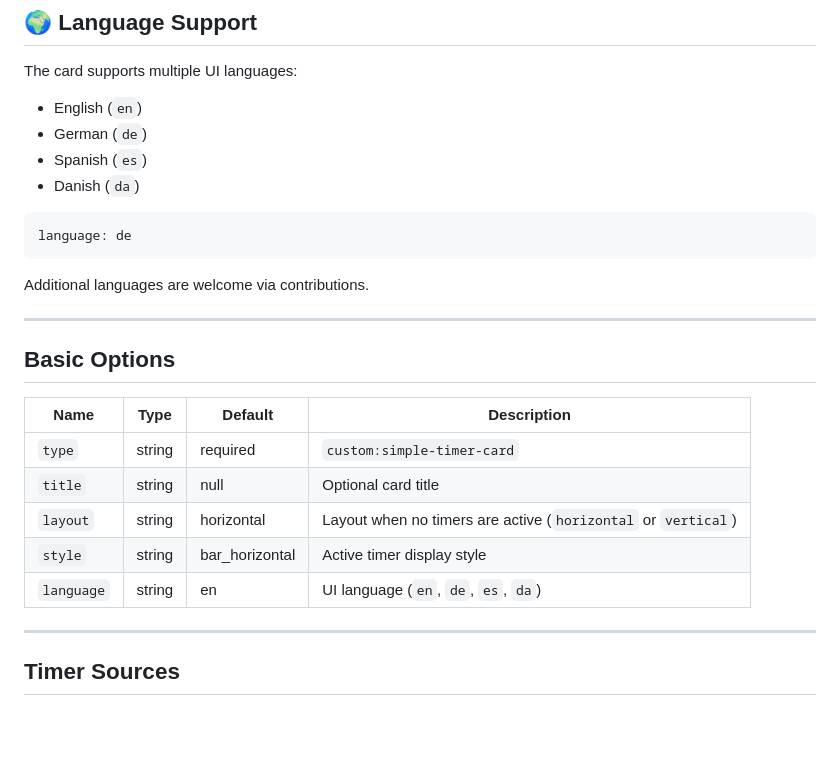
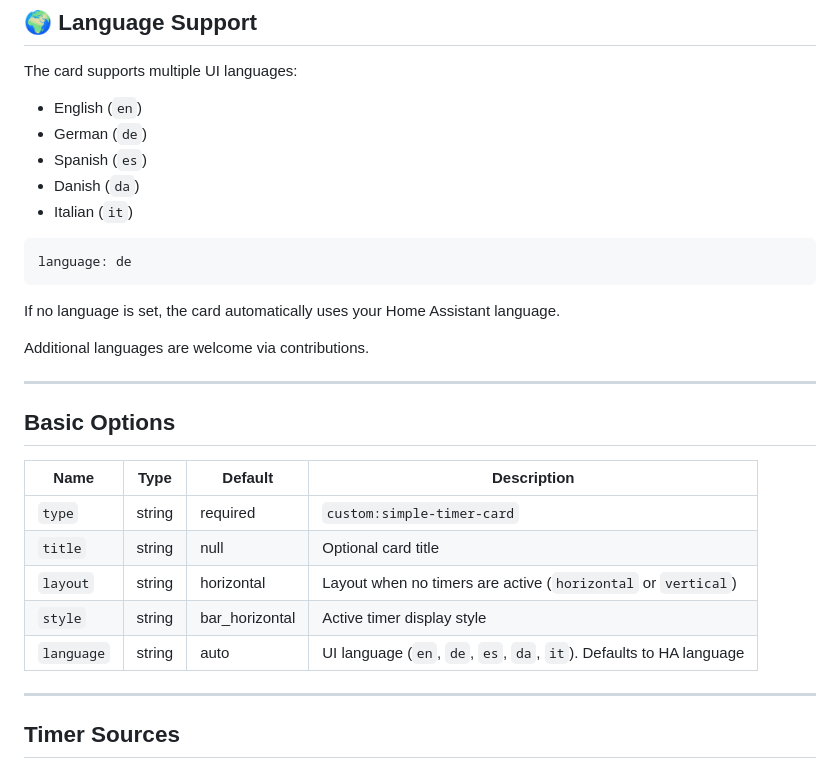
Before and after one commit to eyalgal/simple-timer-card, a Markdown page: CONFIGURATION.md, the part around the change. Rendered like a GitHub page; blank space fills up the shorter version.

````diff
--- a/CONFIGURATION.md
+++ b/CONFIGURATION.md
@@ -20,10 +20,13 @@ The card supports multiple UI languages:
 * German (`de`)
 * Spanish (`es`)
 * Danish (`da`)
+* Italian (`it`)
 
 ```yaml
 language: de
 ```
+
+If no language is set, the card automatically uses your Home Assistant language.
 
 Additional languages are welcome via contributions.
 
@@ -37,7 +40,7 @@ Additional languages are welcome via contributions.
 | `title`    | string | null           | Optional card title                                           |
 | `layout`   | string | horizontal     | Layout when no timers are active (`horizontal` or `vertical`) |
 | `style`    | string | bar_horizontal | Active timer display style                                    |
-| `language` | string | en             | UI language (`en`, `de`, `es`, `da`)                          |
+| `language` | string | auto           | UI language (`en`, `de`, `es`, `da`, `it`). Defaults to HA language |
 
 ---
 
````
Also changed, not shown: README.md (+2 -1 lines).
